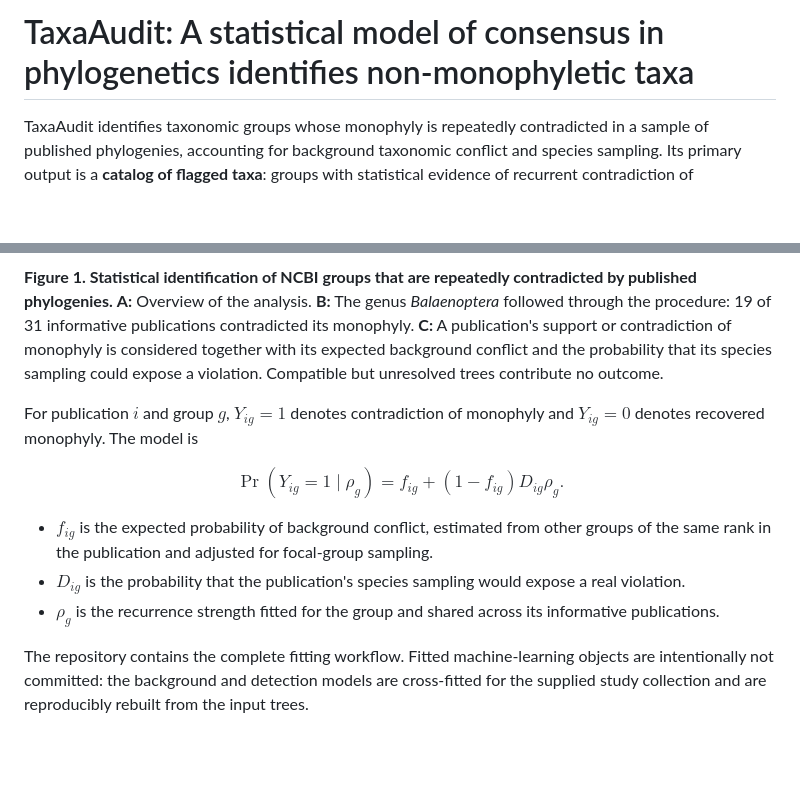
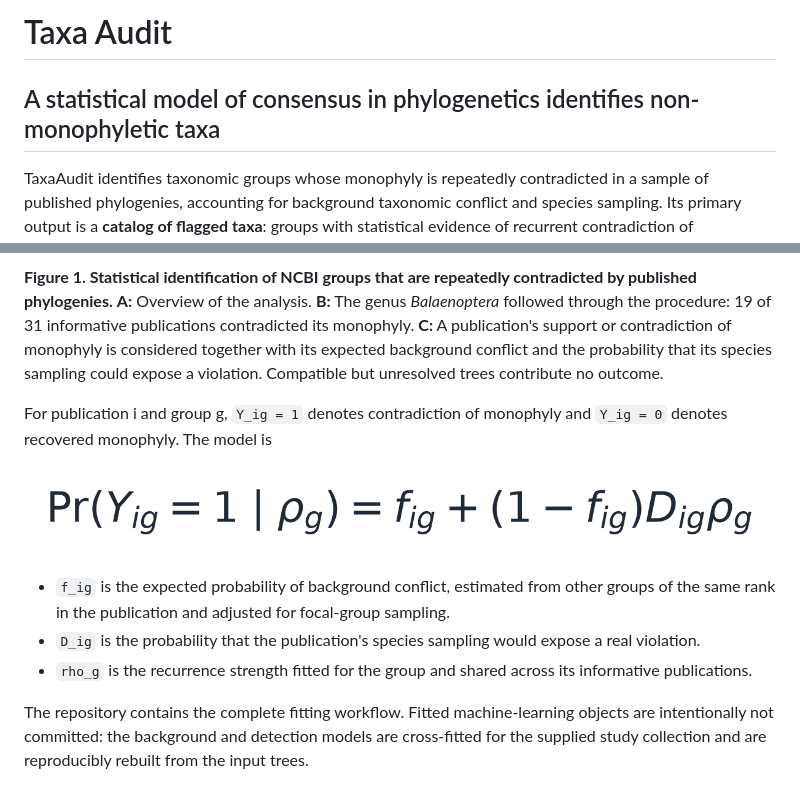
Before and after one commit to John-Allard/TaxaAudit, a Markdown page: README.md, 2 parts joined by grey strips. Rendered like a GitHub page; pictures changed too: docs/figures/model_equation.png (added); blank space fills up the shorter version.

Commit message:
Render README equation as image for mobile compatibility

```diff
--- a/README.md
+++ b/README.md
@@ -1,4 +1,6 @@
-# TaxaAudit: A statistical model of consensus in phylogenetics identifies non-monophyletic taxa
+# Taxa Audit
+
+## A statistical model of consensus in phylogenetics identifies non-monophyletic taxa
 
 TaxaAudit identifies taxonomic groups whose monophyly is repeatedly contradicted
 in a sample of published phylogenies, accounting for background taxonomic
@@ -29,19 +31,17 @@ together with its expected background conflict and the probability that its
 species sampling could expose a violation. Compatible but unresolved trees
 contribute no outcome.
 
-For publication $i$ and group $g$, $Y_{ig}=1$ denotes contradiction of monophyly
-and $Y_{ig}=0$ denotes recovered monophyly. The model is
+For publication i and group g, `Y_ig = 1` denotes contradiction of monophyly
+and `Y_ig = 0` denotes recovered monophyly. The model is
 
-$$
-\Pr(Y_{ig}=1\mid\rho_g)=f_{ig}+(1-f_{ig})D_{ig}\rho_g.
-$$
+![Probability of contradiction: Pr(Y_ig = 1 given rho_g) = f_ig + (1 - f_ig) D_ig rho_g.](docs/figures/model_equation.png)
 
-- $f_{ig}$ is the expected probability of background conflict, estimated from
+- `f_ig` is the expected probability of background conflict, estimated from
   other groups of the same rank in the publication and adjusted for focal-group
   sampling.
-- $D_{ig}$ is the probability that the publication's species sampling would
+- `D_ig` is the probability that the publication's species sampling would
   expose a real violation.
-- $\rho_g$ is the recurrence strength fitted for the group and shared across
+- `rho_g` is the recurrence strength fitted for the group and shared across
   its informative publications.
 
 The repository contains the complete fitting workflow. Fitted machine-learning
```
Also changed, not shown: other parts of README.md (+1 -1 lines).
